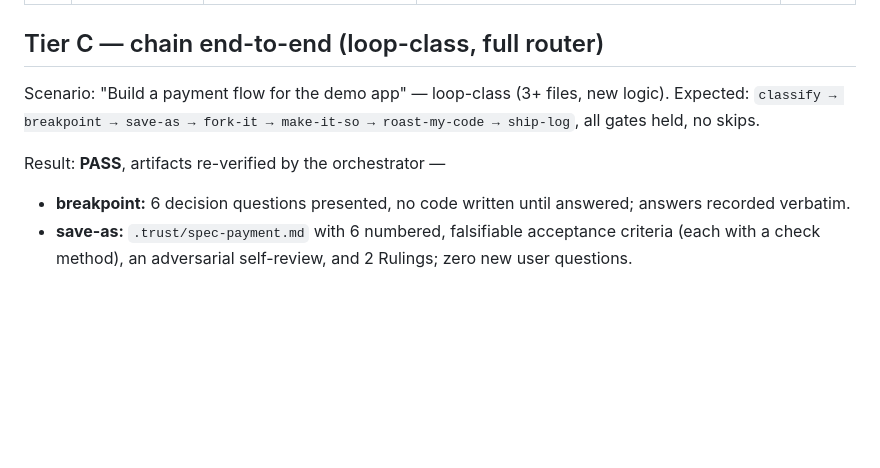
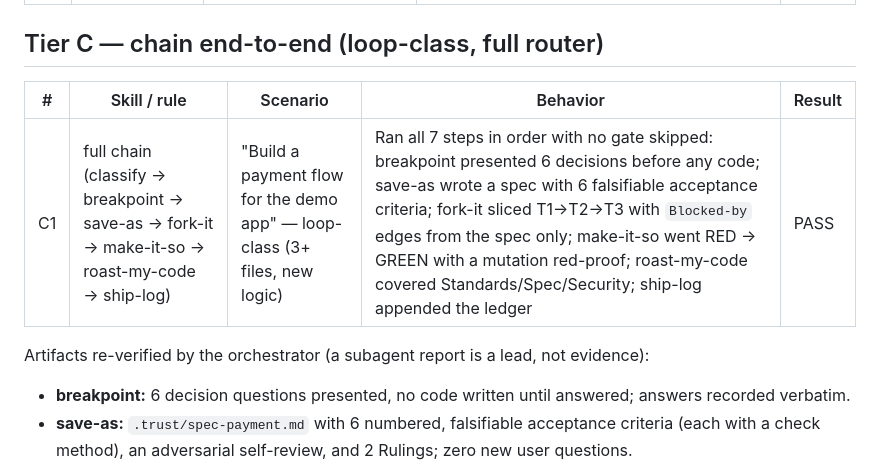
Before and after one commit to nadiwerk/trust-no-agent, a Markdown page: evals/live-results.md, the part around one of its changes. Rendered like a GitHub page; blank space fills up the shorter version.

Commit message:
docs(evals): format tier C as a table for consistency with other tiers

```diff
--- a/evals/live-results.md
+++ b/evals/live-results.md
@@ -39,11 +39,11 @@ ambiguity.
 
 ## Tier C — chain end-to-end (loop-class, full router)
 
-Scenario: "Build a payment flow for the demo app" — loop-class (3+ files, new
-logic). Expected: `classify → breakpoint → save-as → fork-it → make-it-so →
-roast-my-code → ship-log`, all gates held, no skips.
+| # | Skill / rule | Scenario | Behavior | Result |
+|---|---|---|---|---|
+| C1 | full chain (classify → breakpoint → save-as → fork-it → make-it-so → roast-my-code → ship-log) | "Build a payment flow for the demo app" — loop-class (3+ files, new logic) | Ran all 7 steps in order with no gate skipped: breakpoint presented 6 decisions before any code; save-as wrote a spec with 6 falsifiable acceptance criteria; fork-it sliced T1→T2→T3 with `Blocked-by` edges from the spec only; make-it-so went RED → GREEN with a mutation red-proof; roast-my-code covered Standards/Spec/Security; ship-log appended the ledger | PASS |
 
-Result: **PASS**, artifacts re-verified by the orchestrator —
+Artifacts re-verified by the orchestrator (a subagent report is a lead, not evidence):
 
 - **breakpoint:** 6 decision questions presented, no code written until answered; answers recorded verbatim.
 - **save-as:** `.trust/spec-payment.md` with 6 numbered, falsifiable acceptance criteria (each with a check method), an adversarial self-review, and 2 Rulings; zero new user questions.
```
Also changed, not shown: other parts of evals/live-results.md (+1 -3 lines).
